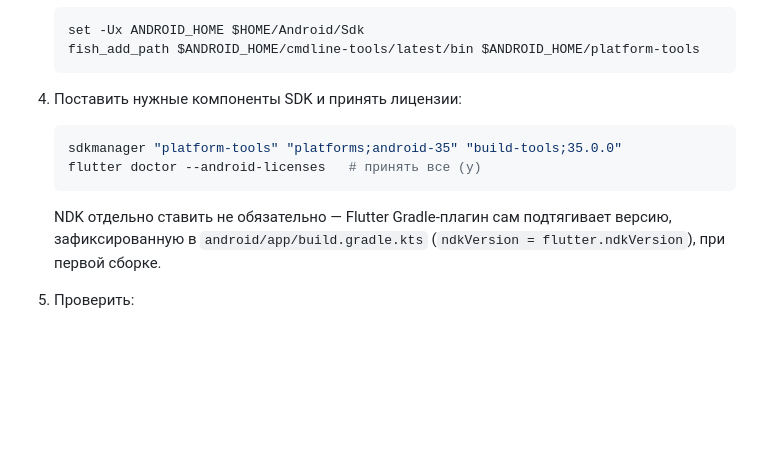
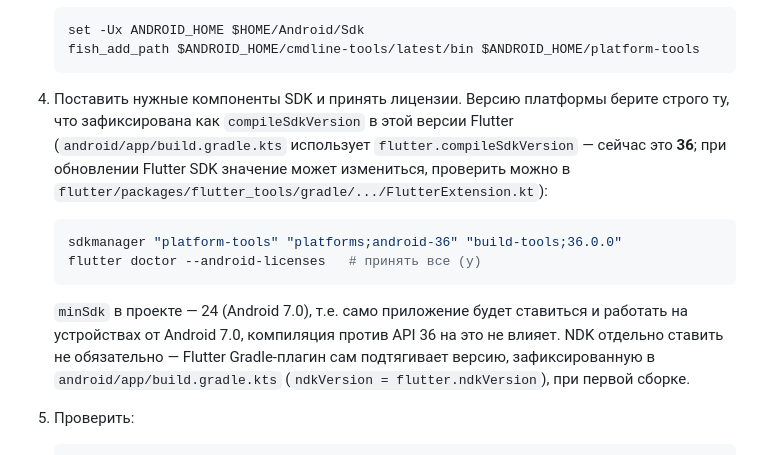
Before and after one commit to Zaigard100/audiloc, a Markdown page: docs/building-android.md, the part around the change. Drawn GitHub-style; blank space fills up the shorter version.

Commit message:
docs: уточнить версию Android API в инструкции по сборке
compileSdkVersion/targetSdkVersion в этой версии Flutter SDK — 36
(было ошибочно указано 35 для примера). minSdk остаётся 24.

````diff
--- a/docs/building-android.md
+++ b/docs/building-android.md
@@ -37,12 +37,19 @@
    fish_add_path $ANDROID_HOME/cmdline-tools/latest/bin $ANDROID_HOME/platform-tools
    ```
 
-4. Поставить нужные компоненты SDK и принять лицензии:
+4. Поставить нужные компоненты SDK и принять лицензии. Версию платформы
+   берите строго ту, что зафиксирована как `compileSdkVersion` в этой
+   версии Flutter (`android/app/build.gradle.kts` использует
+   `flutter.compileSdkVersion` — сейчас это **36**; при обновлении
+   Flutter SDK значение может измениться, проверить можно в
+   `flutter/packages/flutter_tools/gradle/.../FlutterExtension.kt`):
    ```bash
-   sdkmanager "platform-tools" "platforms;android-35" "build-tools;35.0.0"
+   sdkmanager "platform-tools" "platforms;android-36" "build-tools;36.0.0"
    flutter doctor --android-licenses   # принять все (y)
    ```
-   NDK отдельно ставить не обязательно — Flutter Gradle-плагин сам
+   `minSdk` в проекте — 24 (Android 7.0), т.е. само приложение будет
+   ставиться и работать на устройствах от Android 7.0, компиляция
+   против API 36 на это не влияет. NDK отдельно ставить не обязательно — Flutter Gradle-плагин сам
    подтягивает версию, зафиксированную в `android/app/build.gradle.kts`
    (`ndkVersion = flutter.ndkVersion`), при первой сборке.
 
````
